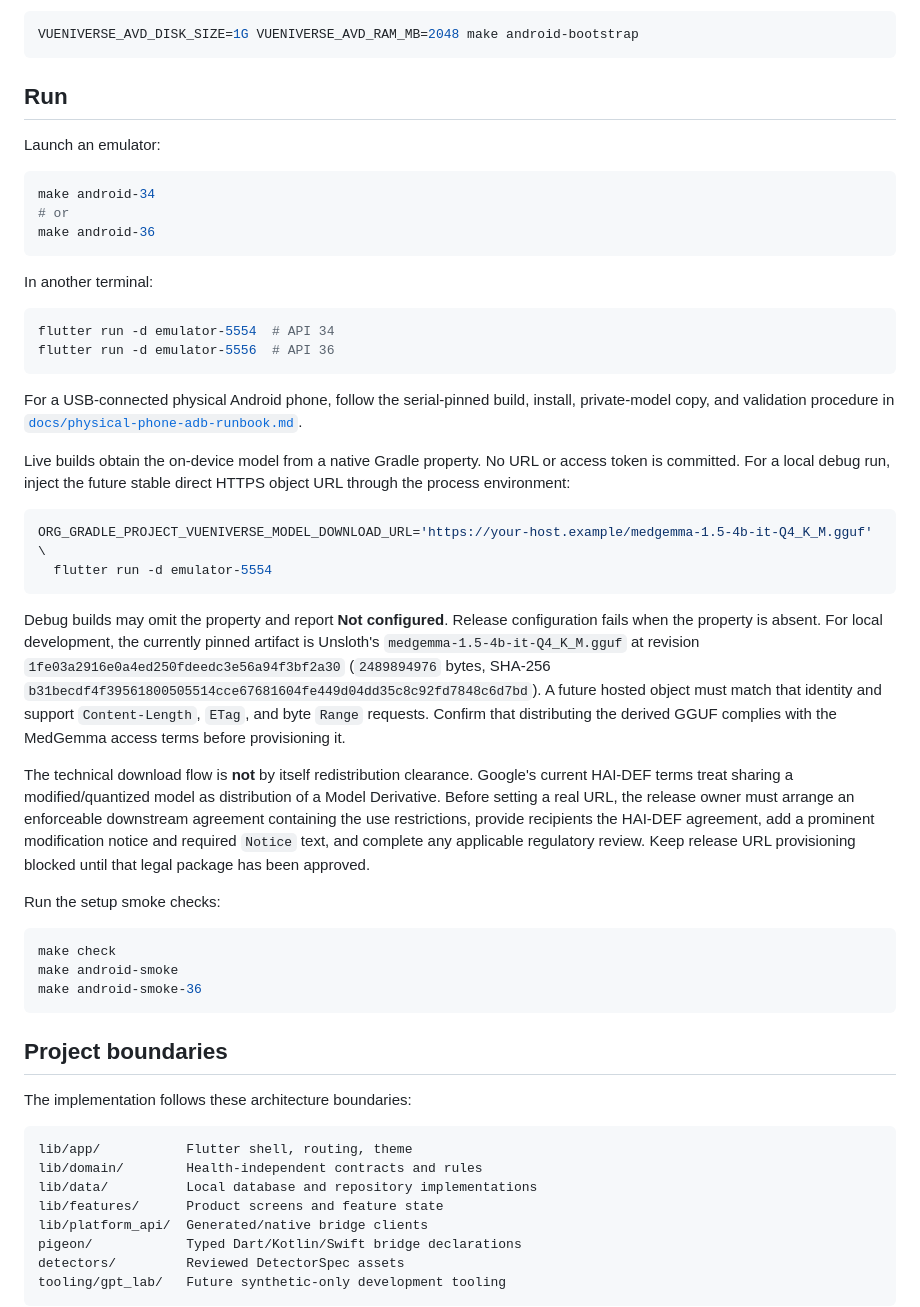
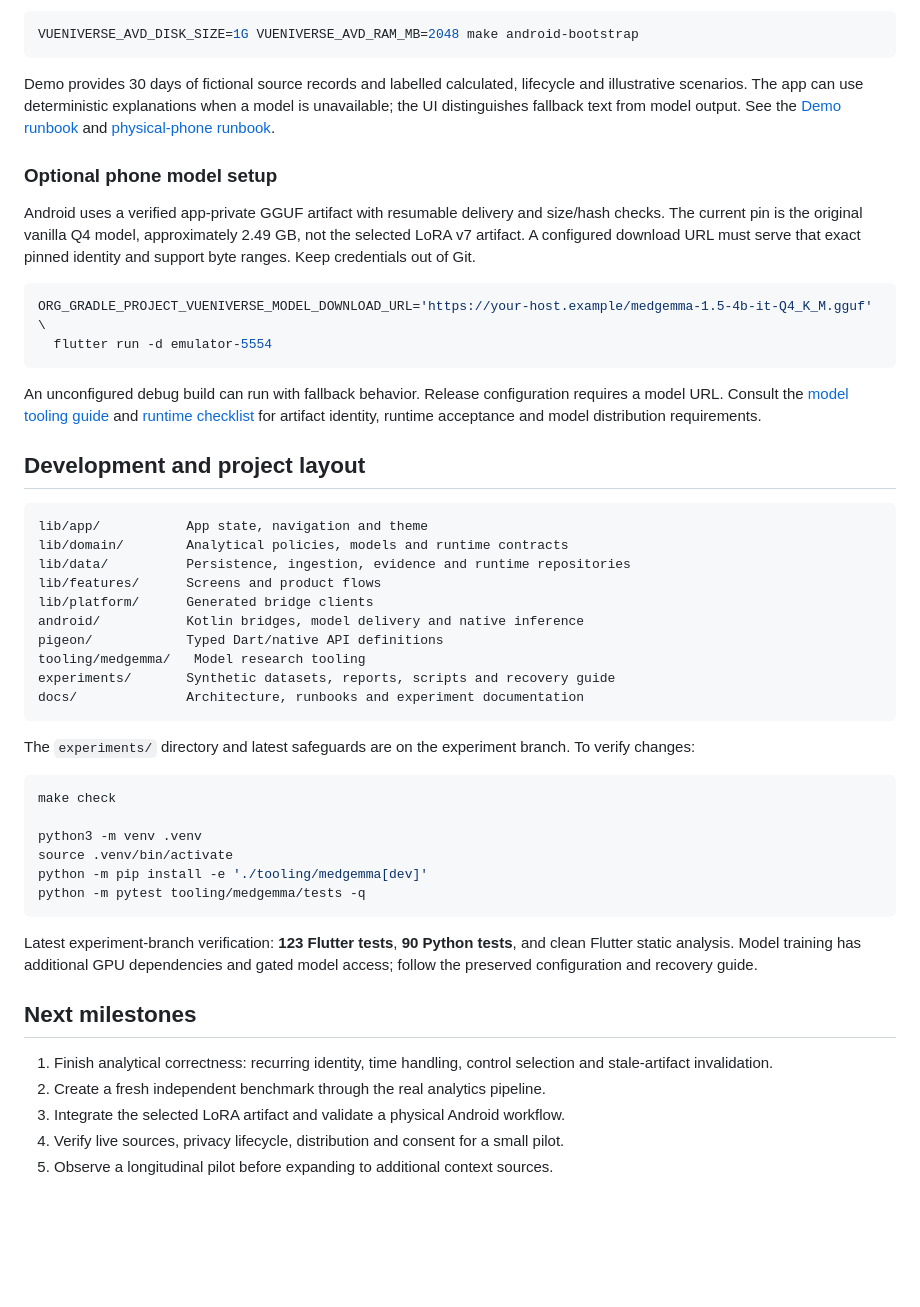
Before and after one commit to crixalis17/vueniverse, a Markdown page: README.md, the part around one of its changes. GitHub-like rendering; blank space fills up the shorter version.

Commit message:
Refresh Vueniverse overview, research findings and project setup

````diff
--- a/README.md
+++ b/README.md
@@ -101,74 +182,66 @@ AVDs default to an 8 GB data partition. On a low-disk development machine, choos
 VUENIVERSE_AVD_DISK_SIZE=1G VUENIVERSE_AVD_RAM_MB=2048 make android-bootstrap
 ```
 
-## Run
+Demo provides 30 days of fictional source records and labelled calculated,
+lifecycle and illustrative scenarios. The app can use deterministic explanations
+when a model is unavailable; the UI distinguishes fallback text from model output.
+See the [Demo runbook](docs/demo-video-runbook.md) and
+[physical-phone runbook](docs/physical-phone-adb-runbook.md).
 
-Launch an emulator:
+### Optional phone model setup
 
-```sh
-make android-34
-# or
-make android-36
-```
-
-In another terminal:
-
-```sh
-flutter run -d emulator-5554  # API 34
-flutter run -d emulator-5556  # API 36
-```
-
-For a USB-connected physical Android phone, follow the serial-pinned build,
-install, private-model copy, and validation procedure in
-[`docs/physical-phone-adb-runbook.md`](docs/physical-phone-adb-runbook.md).
-
-Live builds obtain the on-device model from a native Gradle property. No URL or
-access token is committed. For a local debug run, inject the future stable
-direct HTTPS object URL through the process environment:
+Android uses a verified app-private GGUF artifact with resumable delivery and
+size/hash checks. The current pin is the original vanilla Q4 model, approximately
+2.49 GB, not the selected LoRA v7 artifact. A configured download URL must serve
+that exact pinned identity and support byte ranges. Keep credentials out of Git.
 
 ```sh
 ORG_GRADLE_PROJECT_VUENIVERSE_MODEL_DOWNLOAD_URL='https://your-host.example/medgemma-1.5-4b-it-Q4_K_M.gguf' \
   flutter run -d emulator-5554
 ```
 
-Debug builds may omit the property and report **Not configured**. Release
-configuration fails when the property is absent. For local development, the
-currently pinned artifact is Unsloth's `medgemma-1.5-4b-it-Q4_K_M.gguf` at
-revision `1fe03a2916e0a4ed250fdeedc3e56a94f3bf2a30` (`2489894976` bytes,
-SHA-256 `b31becdf4f39561800505514cce67681604fe449d04dd35c8c92fd7848c6d7bd`).
-A future hosted object must match that identity and support `Content-Length`,
-`ETag`, and byte `Range` requests. Confirm that distributing the derived GGUF
-complies with the MedGemma access terms before provisioning it.
+An unconfigured debug build can run with fallback behavior. Release configuration
+requires a model URL. Consult the [model tooling guide](tooling/medgemma/README.md)
+and [runtime checklist](docs/medgemma-subtasks/README.md) for artifact identity,
+runtime acceptance and model distribution requirements.
 
-The technical download flow is **not** by itself redistribution clearance.
-Google's current HAI-DEF terms treat sharing a modified/quantized model as
-distribution of a Model Derivative. Before setting a real URL, the release
-owner must arrange an enforceable downstream agreement containing the use
-restrictions, provide recipients the HAI-DEF agreement, add a prominent
-modification notice and required `Notice` text, and complete any applicable
-regulatory review. Keep release URL provisioning blocked until that legal
-package has been approved.
+## Development and project layout
 
-Run the setup smoke checks:
+```text
+lib/app/           App state, navigation and theme
+lib/domain/        Analytical policies, models and runtime contracts
+lib/data/          Persistence, ingestion, evidence and runtime repositories
+lib/features/      Screens and product flows
+lib/platform/      Generated bridge clients
+android/           Kotlin bridges, model delivery and native inference
+pigeon/            Typed Dart/native API definitions
+tooling/medgemma/   Model research tooling
+experiments/       Synthetic datasets, reports, scripts and recovery guide
+docs/              Architecture, runbooks and experiment documentation
+```
+
+The `experiments/` directory and latest safeguards are on the experiment branch.
+To verify changes:
 
 ```sh
 make check
-make android-smoke
-make android-smoke-36
+
+python3 -m venv .venv
+source .venv/bin/activate
+python -m pip install -e './tooling/medgemma[dev]'
+python -m pytest tooling/medgemma/tests -q
 ```
 
-## Project boundaries
+Latest experiment-branch verification: **123 Flutter tests**, **90 Python tests**,
+and clean Flutter static analysis. Model training has additional GPU dependencies
+and gated model access; follow the preserved configuration and recovery guide.
 
-The implementation follows these architecture boundaries:
+## Next milestones
 
-```text
-lib/app/           Flutter shell, routing, theme
-lib/domain/        Health-independent contracts and rules
-lib/data/          Local database and repository implementations
-lib/features/      Product screens and feature state
-lib/platform_api/  Generated/native bridge clients
-pigeon/            Typed Dart/Kotlin/Swift bridge declarations
-detectors/         Reviewed DetectorSpec assets
-tooling/gpt_lab/   Future synthetic-only development tooling
-```
+1. Finish analytical correctness: recurring identity, time handling, control
+   selection and stale-artifact invalidation.
+2. Create a fresh independent benchmark through the real analytics pipeline.
+3. Integrate the selected LoRA artifact and validate a physical Android workflow.
+4. Verify live sources, privacy lifecycle, distribution and consent for a small pilot.
+5. Observe a longitudinal pilot before expanding to additional context sources.
 
````
Also changed, not shown: other parts of README.md (+171 -165 lines), docs/finetuning/experiment-journal.md (+10 -0 lines).
